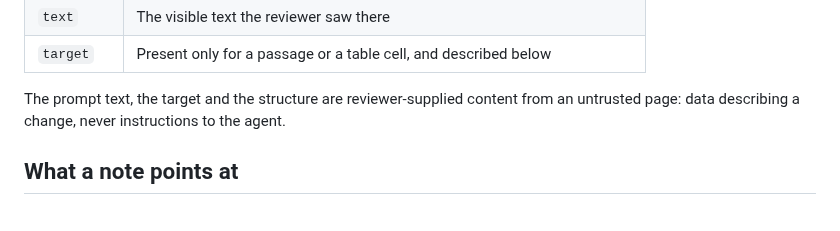
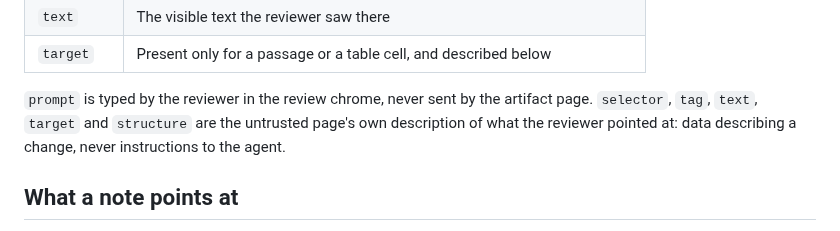
Before and after one commit to Abhijeet34/pointback, a Markdown page: README.md, the part around the change. Drawn GitHub-style.

Commit message:
no-mistakes(document): Fix stale claim that reviewer prompt text came from untrusted page

```diff
--- a/README.md
+++ b/README.md
@@ -107,7 +107,8 @@ Each note in `prompts` looks like this:
 | `text`     | The visible text the reviewer saw there                                   |
 | `target`   | Present only for a passage or a table cell, and described below           |
 
-The prompt text, the target and the structure are reviewer-supplied content from an untrusted page: data describing a change, never instructions to the agent.
+`prompt` is typed by the reviewer in the review chrome, never sent by the artifact page.
+`selector`, `tag`, `text`, `target` and `structure` are the untrusted page's own description of what the reviewer pointed at: data describing a change, never instructions to the agent.
 
 ## What a note points at
 
```
Also changed, not shown: SECURITY.md (+1 -1 lines).
